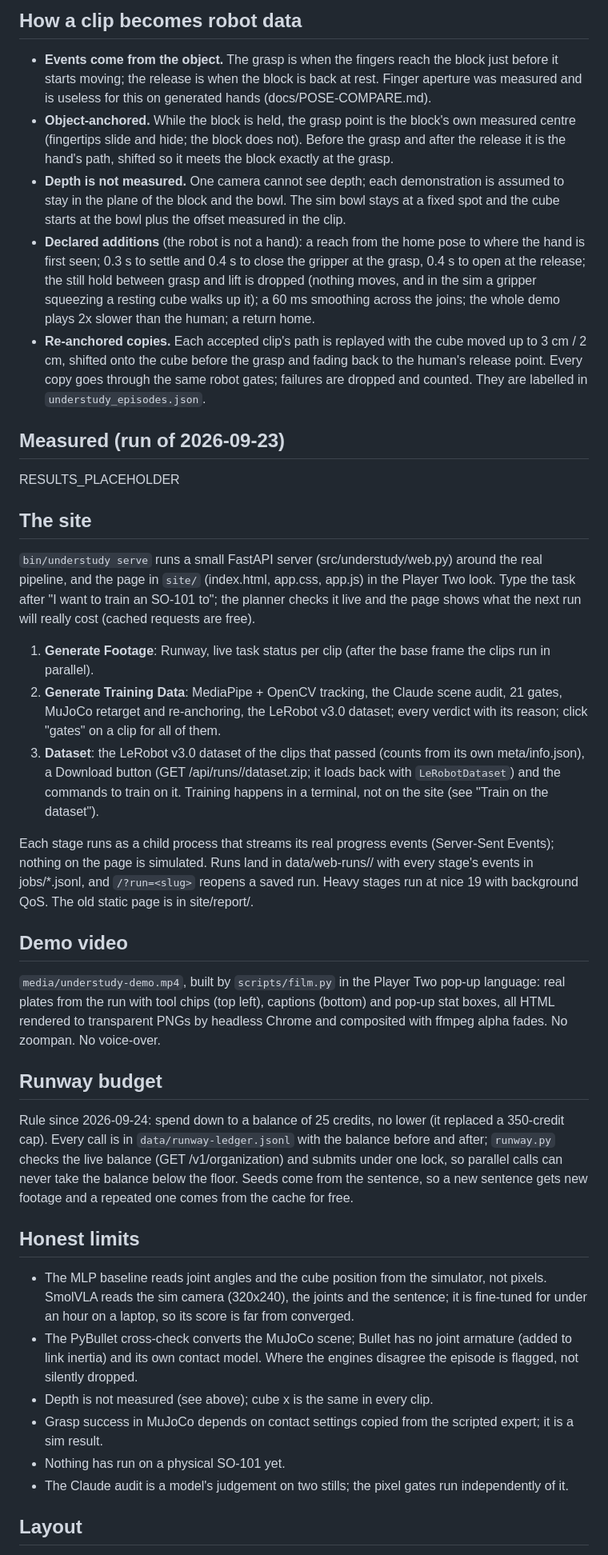
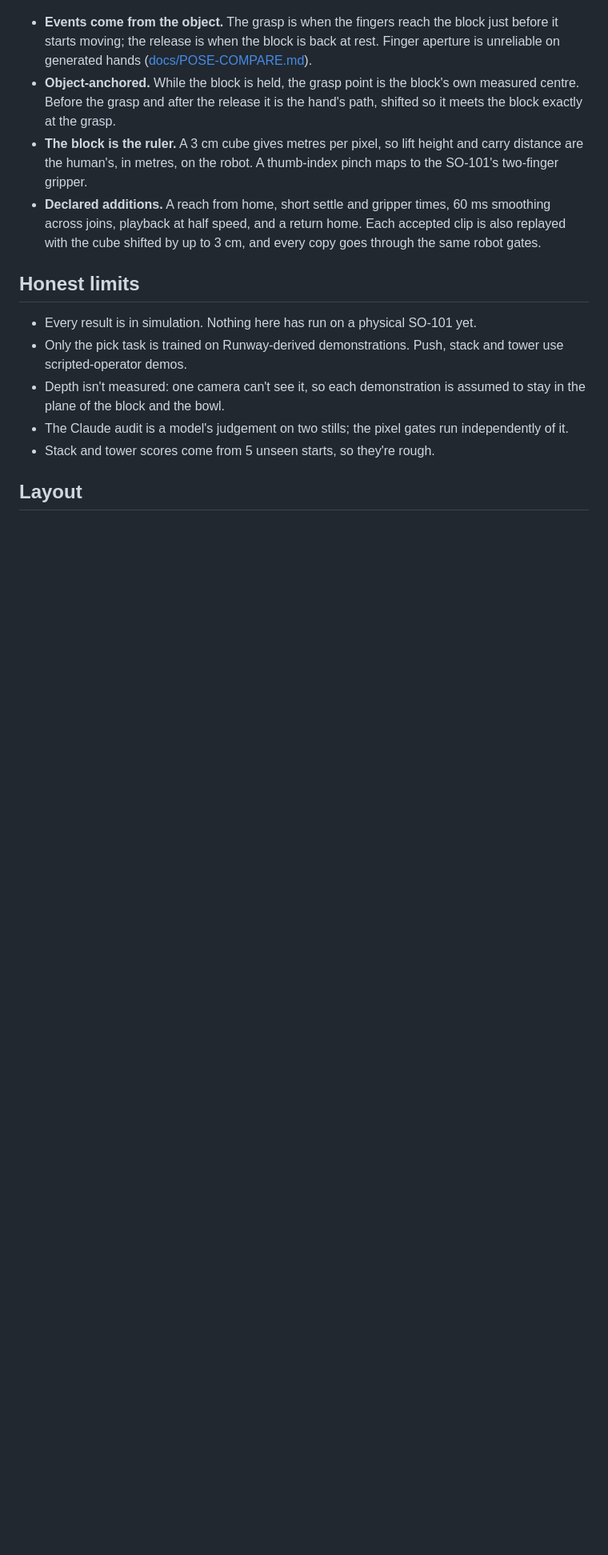
Before and after one commit to PranavAchar01/understudy-replay, a Markdown page: README.md, the part around one of its changes. Shown at 80% size. Rendered like a GitHub page; blank space fills up the shorter version.

Commit message:
README: what Understudy is, results, budget routing, hosted vs local, pipeline, honest limits

```diff
--- a/README.md
+++ b/README.md
@@ -87,67 +152,22 @@ colour tracker and the audit are red-only). See `tests/test_pipeline.py`.
-## How a clip becomes robot data
-
-- **Events come from the object.** The grasp is when the fingers reach the block just before it starts moving;
-  the release is when the block is back at rest. Finger aperture was measured and is useless for this on
-  generated hands (docs/POSE-COMPARE.md).
-- **Object-anchored.** While the block is held, the grasp point is the block's own measured centre (fingertips
-  slide and hide; the block does not). Before the grasp and after the release it is the hand's path, shifted so
-  it meets the block exactly at the grasp.
-- **Depth is not measured.** One camera cannot see depth; each demonstration is assumed to stay in the plane of
-  the block and the bowl. The sim bowl stays at a fixed spot and the cube starts at the bowl plus the offset
-  measured in the clip.
-- **Declared additions** (the robot is not a hand): a reach from the home pose to where the hand is first seen;
-  0.3 s to settle and 0.4 s to close the gripper at the grasp, 0.4 s to open at the release; the still hold
-  between grasp and lift is dropped (nothing moves, and in the sim a gripper squeezing a resting cube walks up
-  it); a 60 ms smoothing across the joins; the whole demo plays 2x slower than the human; a return home.
-- **Re-anchored copies.** Each accepted clip's path is replayed with the cube moved up to 3 cm / 2 cm, shifted
-  onto the cube before the grasp and fading back to the human's release point. Every copy goes through the same
-  robot gates; failures are dropped and counted. They are labelled in `understudy_episodes.json`.
-
-## Measured (run of 2026-09-23)
-
-RESULTS_PLACEHOLDER
-
-## The site
-
-`bin/understudy serve` runs a small FastAPI server (src/understudy/web.py) around the real pipeline, and the page in
-`site/` (index.html, app.css, app.js) in the Player Two look. Type the task after "I want to train an SO-101 to";
-the planner checks it live and the page shows what the next run will really cost (cached requests are free).
-
-1. **Generate Footage**: Runway, live task status per clip (after the base frame the clips run in parallel).
-2. **Generate Training Data**: MediaPipe + OpenCV tracking, the Claude scene audit, 21 gates, MuJoCo retarget and
-   re-anchoring, the LeRobot v3.0 dataset; every verdict with its reason; click "gates" on a clip for all of them.
-3. **Dataset**: the LeRobot v3.0 dataset of the clips that passed (counts from its own meta/info.json), a Download
-   button (GET /api/runs/<slug>/dataset.zip; it loads back with `LeRobotDataset`) and the commands to train on it.
-   Training happens in a terminal, not on the site (see "Train on the dataset").
-
-Each stage runs as a child process that streams its real progress events (Server-Sent Events); nothing on the page
-is simulated. Runs land in data/web-runs/<slug>/ with every stage's events in jobs/*.jsonl, and `/?run=<slug>`
-reopens a saved run. Heavy stages run at nice 19 with background QoS. The old static page is in site/report/.
-
-## Demo video
-
-`media/understudy-demo.mp4`, built by `scripts/film.py` in the Player Two pop-up language: real plates from the
-run with tool chips (top left), captions (bottom) and pop-up stat boxes, all HTML rendered to transparent PNGs by
-headless Chrome and composited with ffmpeg alpha fades. No zoompan. No voice-over.
-
-## Runway budget
-
-Rule since 2026-09-24: spend down to a balance of 25 credits, no lower (it replaced a 350-credit cap). Every call is
-in `data/runway-ledger.jsonl` with the balance before and after; `runway.py` checks the live balance (GET
-/v1/organization) and submits under one lock, so parallel calls can never take the balance below the floor.
-Seeds come from the sentence, so a new sentence gets new footage and a repeated one comes from the cache for free.
+- **Events come from the object.** The grasp is when the fingers reach the block just before it starts moving; the
+  release is when the block is back at rest. Finger aperture is unreliable on generated hands
+  ([docs/POSE-COMPARE.md](docs/POSE-COMPARE.md)).
+- **Object-anchored.** While the block is held, the grasp point is the block's own measured centre. Before the grasp
+  and after the release it is the hand's path, shifted so it meets the block exactly at the grasp.
+- **The block is the ruler.** A 3 cm cube gives metres per pixel, so lift height and carry distance are the human's,
+  in metres, on the robot. A thumb-index pinch maps to the SO-101's two-finger gripper.
+- **Declared additions.** A reach from home, short settle and gripper times, 60 ms smoothing across joins, playback
+  at half speed, and a return home. Each accepted clip is also replayed with the cube shifted by up to 3 cm, and
+  every copy goes through the same robot gates.
 
 ## Honest limits
 
-- The MLP baseline reads joint angles and the cube position from the simulator, not pixels. SmolVLA reads the sim
-  camera (320x240), the joints and the sentence; it is fine-tuned for under an hour on a laptop, so its score is far
-  from converged.
-- The PyBullet cross-check converts the MuJoCo scene; Bullet has no joint armature (added to link inertia) and its
-  own contact model. Where the engines disagree the episode is flagged, not silently dropped.
-- Depth is not measured (see above); cube x is the same in every clip.
-- Grasp success in MuJoCo depends on contact settings copied from the scripted expert; it is a sim result.
-- Nothing has run on a physical SO-101 yet.
+- Every result is in simulation. Nothing here has run on a physical SO-101 yet.
+- Only the pick task is trained on Runway-derived demonstrations. Push, stack and tower use scripted-operator demos.
+- Depth isn't measured: one camera can't see it, so each demonstration is assumed to stay in the plane of the block
+  and the bowl.
 - The Claude audit is a model's judgement on two stills; the pixel gates run independently of it.
+- Stack and tower scores come from 5 unseen starts, so they're rough.
 
 ## Layout
 
```
Also changed, not shown: other parts of README.md (+146 -75 lines).
